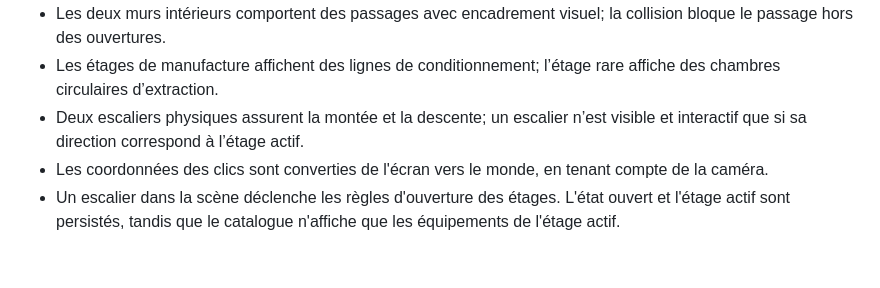
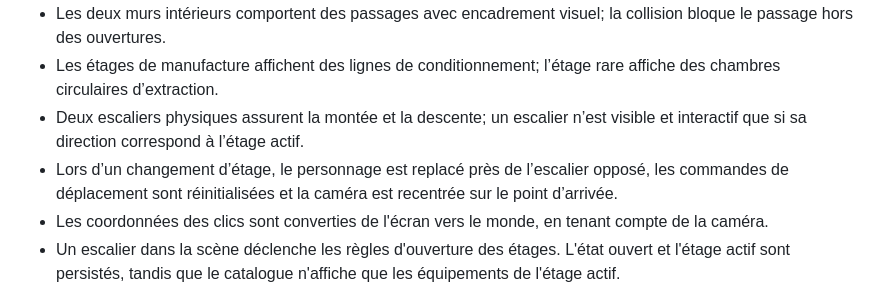
Before and after one commit to RufusTheDwarf/cookie-dominion, a Markdown page: docs/ARCHITECTURE.md, the part around the change. Rendered like a GitHub page; blank space fills up the shorter version.

```diff
--- a/docs/ARCHITECTURE.md
+++ b/docs/ARCHITECTURE.md
@@ -34,6 +34,7 @@ Les commandes clients suivent une rotation déterministe de cinq recettes. La pr
 - Les deux murs intérieurs comportent des passages avec encadrement visuel; la collision bloque le passage hors des ouvertures.
 - Les étages de manufacture affichent des lignes de conditionnement; l’étage rare affiche des chambres circulaires d’extraction.
 - Deux escaliers physiques assurent la montée et la descente; un escalier n’est visible et interactif que si sa direction correspond à l’étage actif.
+- Lors d’un changement d’étage, le personnage est replacé près de l’escalier opposé, les commandes de déplacement sont réinitialisées et la caméra est recentrée sur le point d’arrivée.
 - Les coordonnées des clics sont converties de l'écran vers le monde, en tenant compte de la caméra.
 - Un escalier dans la scène déclenche les règles d'ouverture des étages. L'état ouvert et l'étage actif sont persistés, tandis que le catalogue n'affiche que les équipements de l'étage actif.
 - Les collections utilisent leur palette persistée (fond, sol, couleur d'accent et bois) pour différencier visuellement l'atelier sans casser les collisions ou l'économie.
```
Also changed, not shown: docs/IMPLEMENTATION_STATUS.md (+3 -2 lines).
